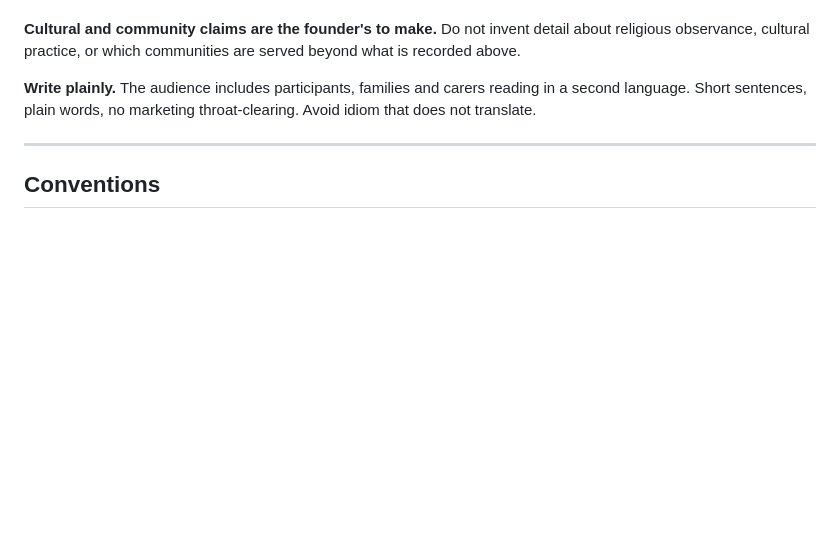
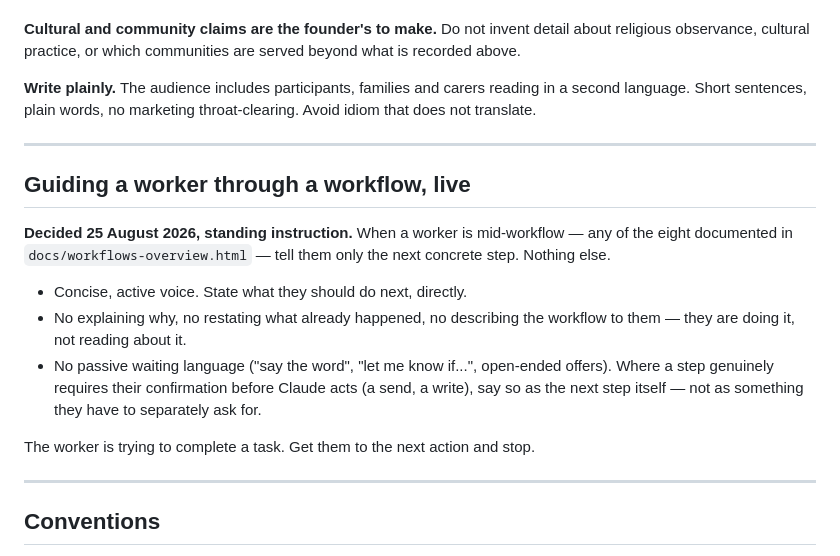
Before and after one commit to TheHealthWellbeingHub/TheHealthWellbeingHubWebsite, a Markdown page: CLAUDE.md, the part around the change. Rendered like a GitHub page; blank space fills up the shorter version.

Commit message:
Record the live-guidance standard: next step only, nothing else
A standing instruction, not tied to one workflow: when a worker is
mid-workflow, tell them only the next concrete step — concise, active
voice, no explaining, no restating what already happened, no passive
waiting language. Recorded in CLAUDE.md so it applies across sessions
rather than living only in this conversation.

Co-Authored-By: Claude Sonnet 5 <noreply@anthropic.com>
Claude-Session: https://claude.ai/code/session_019RXzH9uznTF9dMEioggBv1

```diff
--- a/CLAUDE.md
+++ b/CLAUDE.md
@@ -121,6 +121,23 @@ that does not translate.
 
 ---
 
+## Guiding a worker through a workflow, live
+
+**Decided 25 August 2026, standing instruction.** When a worker is mid-workflow — any of
+the eight documented in `docs/workflows-overview.html` — tell them only the next concrete
+step. Nothing else.
+
+- Concise, active voice. State what they should do next, directly.
+- No explaining why, no restating what already happened, no describing the workflow to
+  them — they are doing it, not reading about it.
+- No passive waiting language ("say the word", "let me know if...", open-ended offers).
+  Where a step genuinely requires their confirmation before Claude acts (a send, a write),
+  say so as the next step itself — not as something they have to separately ask for.
+
+The worker is trying to complete a task. Get them to the next action and stop.
+
+---
+
 ## Conventions
 
 - **Branch:** develop on `claude/health-wellbeing-hub-site-f84rj6`. Never push elsewhere
```
